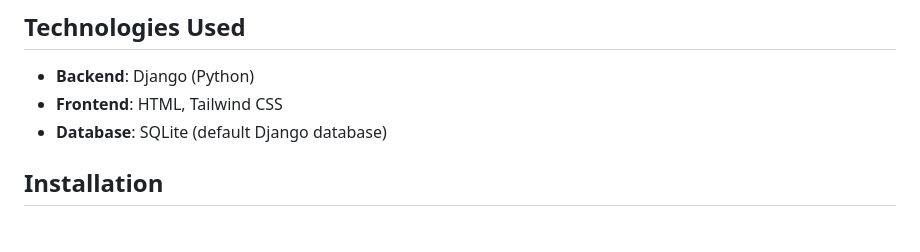
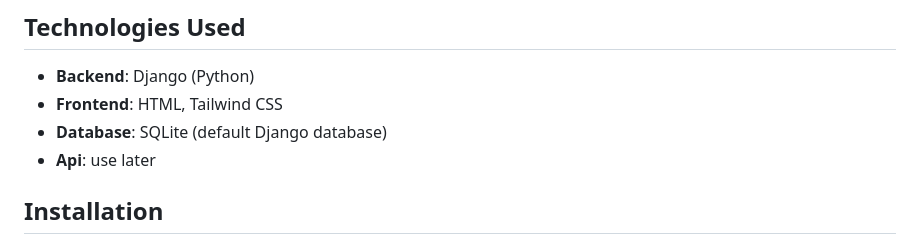
Before and after one commit to chirag3084/to_do_list, a Markdown page: README.md, the part around the change. GitHub-like rendering.

Commit message:
Update API section in README

```diff
--- a/README.md
+++ b/README.md
@@ -22,6 +22,7 @@ A modern, responsive todo list application built with Django (MVT architecture)
 - **Backend**: Django (Python)
 - **Frontend**: HTML, Tailwind CSS
 - **Database**: SQLite (default Django database)
+- **Api**: use later
 
 ## Installation
 
```
